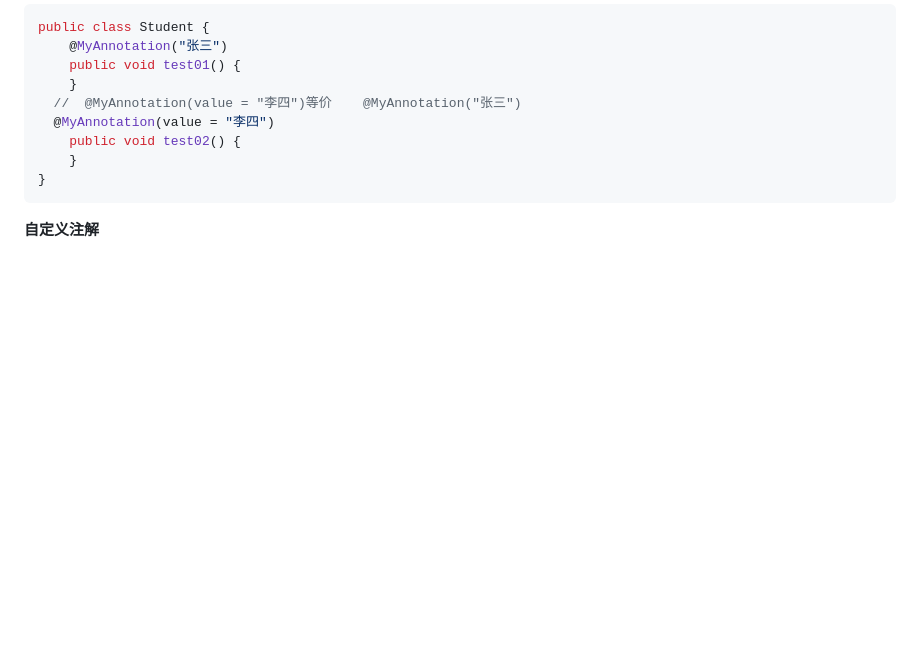
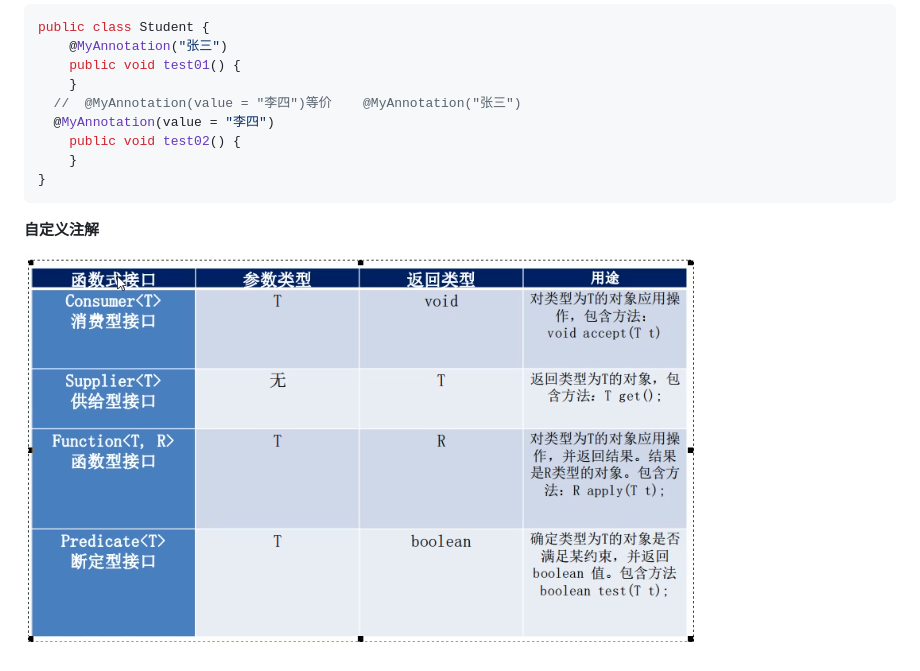
Before and after one commit to cbcb5652/learningFromduoyi, a Markdown page: Java8 新特性.md, the part around the change. GitHub-like rendering; pictures changed too: images/image-20201221150817241.png (added); blank space fills up the shorter version.

````diff
--- a/Java8 新特性.md
+++ b/Java8 新特性.md
@@ -556,3 +556,7 @@ public class Student {
 ```
 
 **自定义注解**
+
+
+
+![image-20201221150817241](images/image-20201221150817241.png)
````
Also changed, not shown: 线程池.md (+2 -0 lines), 13 other files.
